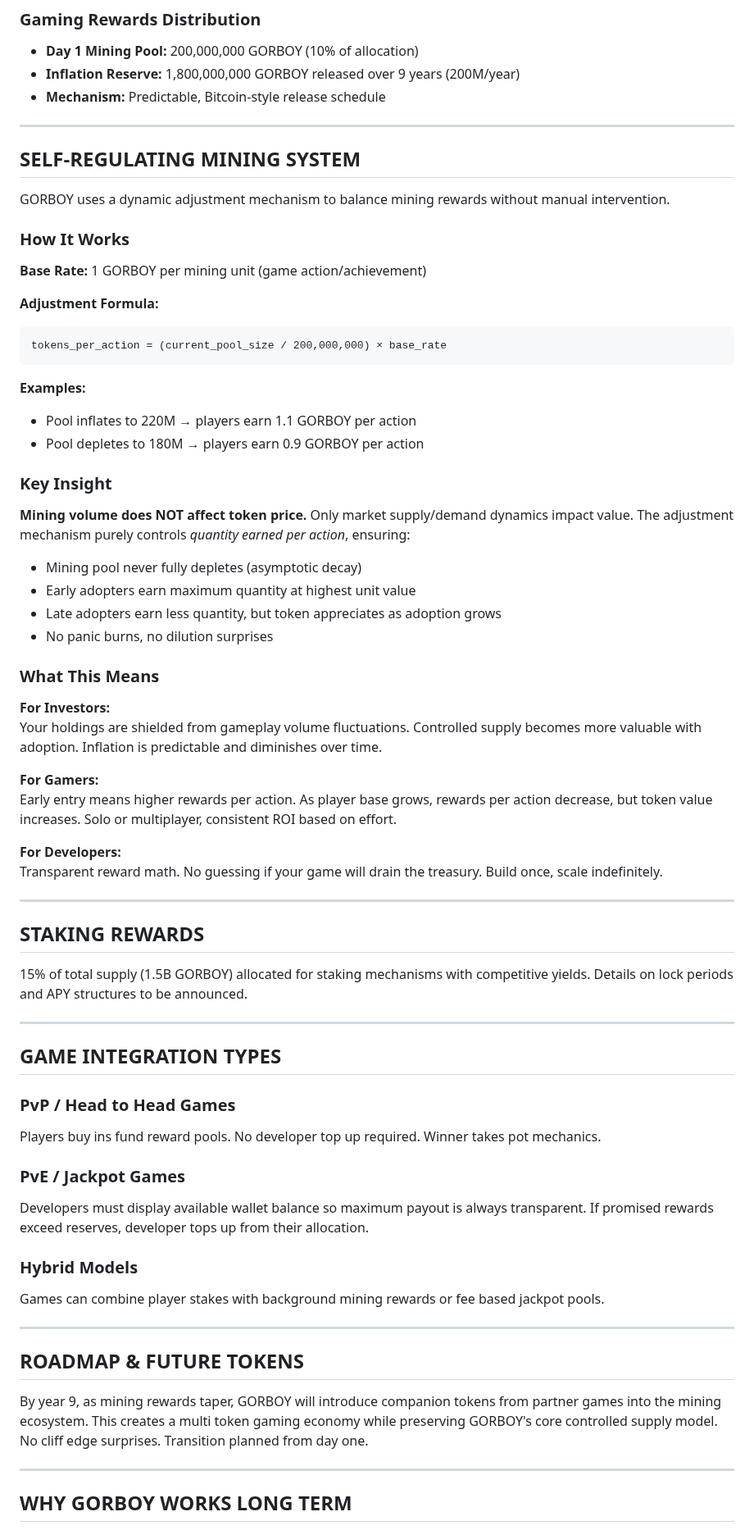
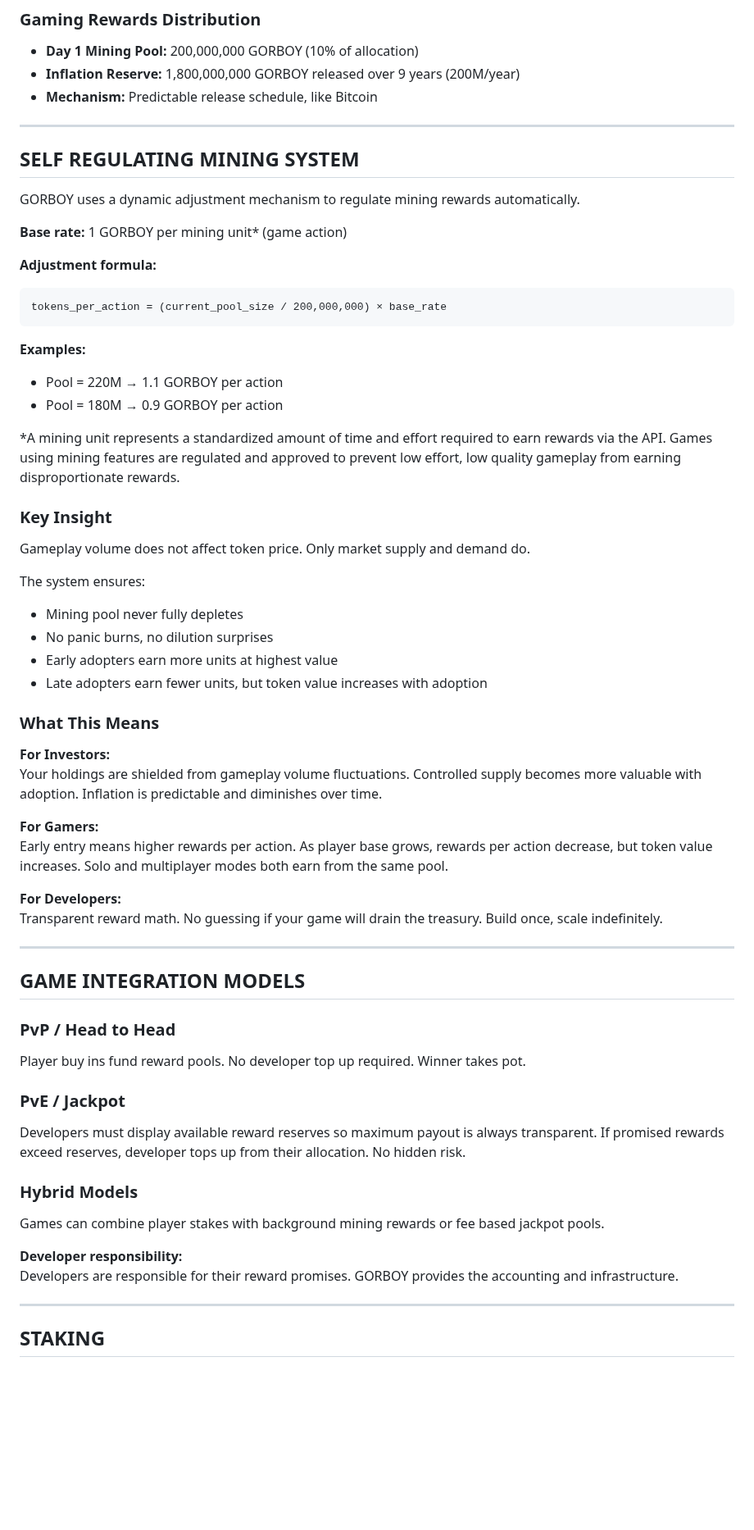
Before and after one commit to iamabotama/gor-boy-list, a Markdown page: GORBOY_Tokenomics_Whitepaper.md, the part around one of its changes. Shown at 82% size. Drawn GitHub-style; blank space fills up the shorter version.

````diff
--- a/GORBOY_Tokenomics_Whitepaper.md
+++ b/GORBOY_Tokenomics_Whitepaper.md
@@ -67,33 +121,36 @@ Games manage their own reward pools. If your game promises payouts exceeding ava
 ### Gaming Rewards Distribution
 - **Day 1 Mining Pool:** 200,000,000 GORBOY (10% of allocation)
 - **Inflation Reserve:** 1,800,000,000 GORBOY released over 9 years (200M/year)
-- **Mechanism:** Predictable, Bitcoin-style release schedule
+- **Mechanism:** Predictable release schedule, like Bitcoin
 
 ---
 
-## SELF-REGULATING MINING SYSTEM
+## SELF REGULATING MINING SYSTEM
 
-GORBOY uses a dynamic adjustment mechanism to balance mining rewards without manual intervention.
+GORBOY uses a dynamic adjustment mechanism to regulate mining rewards automatically.
 
-### How It Works
+**Base rate:** 1 GORBOY per mining unit* (game action)
 
-**Base Rate:** 1 GORBOY per mining unit (game action/achievement)
-
-**Adjustment Formula:**
+**Adjustment formula:**
 ```
 tokens_per_action = (current_pool_size / 200,000,000) × base_rate
 ```
 
 **Examples:**
-- Pool inflates to 220M → players earn 1.1 GORBOY per action
-- Pool depletes to 180M → players earn 0.9 GORBOY per action
+- Pool = 220M → 1.1 GORBOY per action
+- Pool = 180M → 0.9 GORBOY per action
+
+*A mining unit represents a standardized amount of time and effort required to earn rewards via the API. Games using mining features are regulated and approved to prevent low effort, low quality gameplay from earning disproportionate rewards.
 
 ### Key Insight
-**Mining volume does NOT affect token price.** Only market supply/demand dynamics impact value. The adjustment mechanism purely controls *quantity earned per action*, ensuring:
-- Mining pool never fully depletes (asymptotic decay)
-- Early adopters earn maximum quantity at highest unit value
-- Late adopters earn less quantity, but token appreciates as adoption grows
+
+Gameplay volume does not affect token price. Only market supply and demand do.
+
+The system ensures:
+- Mining pool never fully depletes
 - No panic burns, no dilution surprises
+- Early adopters earn more units at highest value
+- Late adopters earn fewer units, but token value increases with adoption
 
 ### What This Means
 
@@ -101,37 +158,28 @@ tokens_per_action = (current_pool_size / 200,000,000) × base_rate
 Your holdings are shielded from gameplay volume fluctuations. Controlled supply becomes more valuable with adoption. Inflation is predictable and diminishes over time.
 
 **For Gamers:**
-Early entry means higher rewards per action. As player base grows, rewards per action decrease, but token value increases. Solo or multiplayer, consistent ROI based on effort.
+Early entry means higher rewards per action. As player base grows, rewards per action decrease, but token value increases. Solo and multiplayer modes both earn from the same pool.
 
 **For Developers:**
 Transparent reward math. No guessing if your game will drain the treasury. Build once, scale indefinitely.
 
 ---
 
-## STAKING REWARDS
+## GAME INTEGRATION MODELS
 
-15% of total supply (1.5B GORBOY) allocated for staking mechanisms with competitive yields. Details on lock periods and APY structures to be announced.
+### PvP / Head to Head
+Player buy ins fund reward pools. No developer top up required. Winner takes pot.
 
----
-
-## GAME INTEGRATION TYPES
-
-### PvP / Head to Head Games
-Players buy ins fund reward pools. No developer top up required. Winner takes pot mechanics.
-
-### PvE / Jackpot Games
-Developers must display available wallet balance so maximum payout is always transparent. If promised rewards exceed reserves, developer tops up from their allocation.
+### PvE / Jackpot
+Developers must display available reward reserves so maximum payout is always transparent. If promised rewards exceed reserves, developer tops up from their allocation. No hidden risk.
 
 ### Hybrid Models
 Games can combine player stakes with background mining rewards or fee based jackpot pools.
 
----
-
-## ROADMAP & FUTURE TOKENS
-
-By year 9, as mining rewards taper, GORBOY will introduce companion tokens from partner games into the mining ecosystem. This creates a multi token gaming economy while preserving GORBOY's core controlled supply model. No cliff edge surprises. Transition planned from day one.
+**Developer responsibility:**
+Developers are responsible for their reward promises. GORBOY provides the accounting and infrastructure.
 
 ---
 
-## WHY GORBOY WORKS LONG TERM
+## STAKING
 
````
Also changed, not shown: other parts of GORBOY_Tokenomics_Whitepaper.md (+102 -35 lines).
